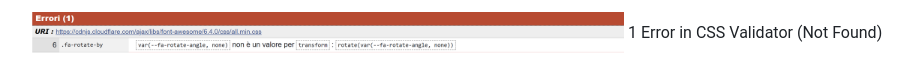
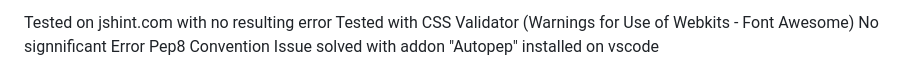
Before and after one commit to hearthdesign/artoon2d, a Markdown page: README.md, the part around one of its changes. Drawn GitHub-style.

Commit message:
Update README.md
Add: Tests results

```diff
--- a/README.md
+++ b/README.md
@@ -187,6 +187,7 @@ Passed the Nu HTML Checker at W3.org
 
-<img src="image-10.png" alt="rotate" width="600" height="300">
-1 Error in CSS Validator (Not Found)
+Tested on jshint.com with no resulting error
+Tested with CSS Validator (Warnings for Use of Webkits - Font Awesome) No signnificant Error
+Pep8 Convention Issue solved with addon "Autopep" installed on vscode
 
 <img src="image-5.png" alt="Local Metrics" width="600" height="300">
 
```
Also changed, not shown: other parts of README.md (+2 -2 lines).
